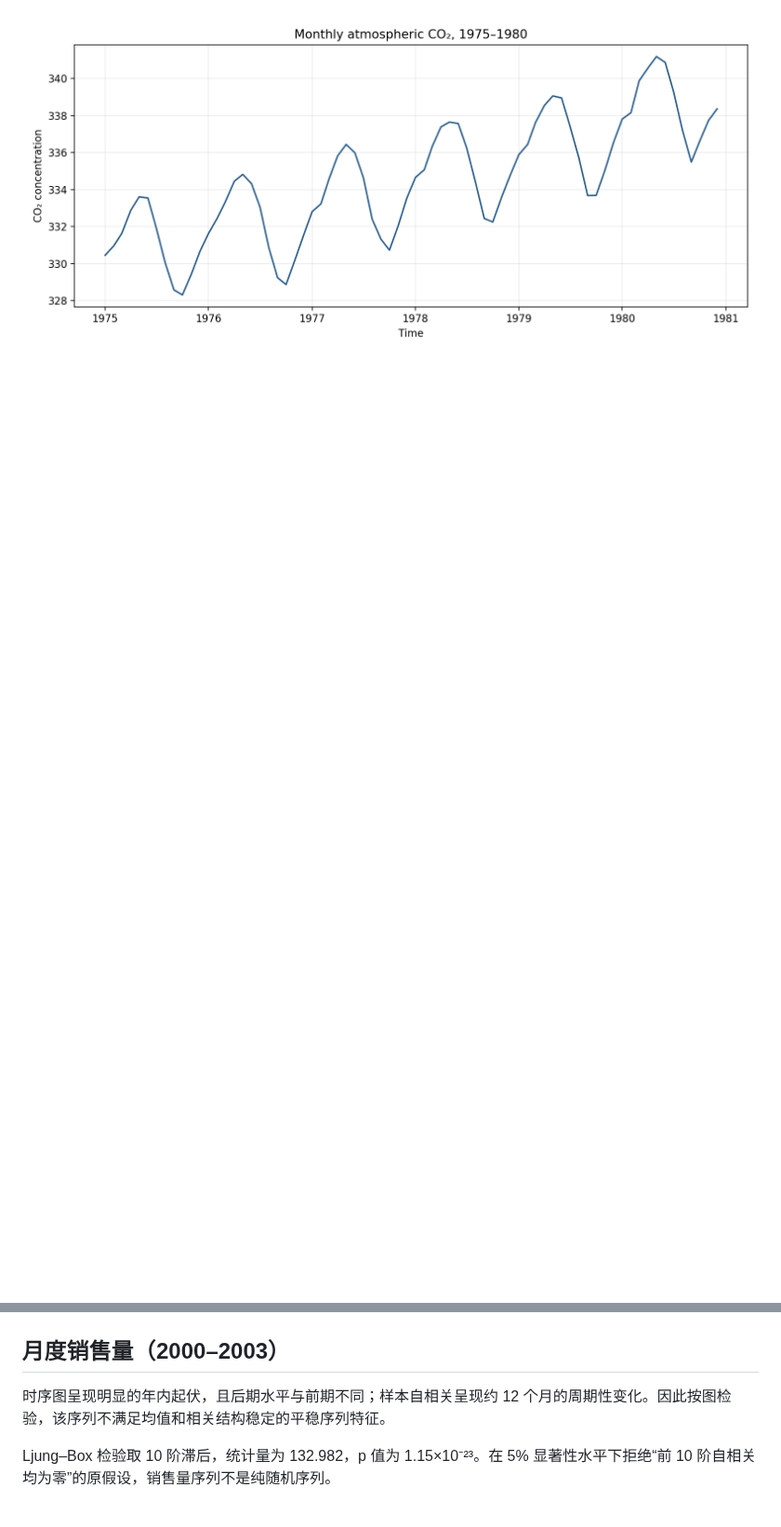
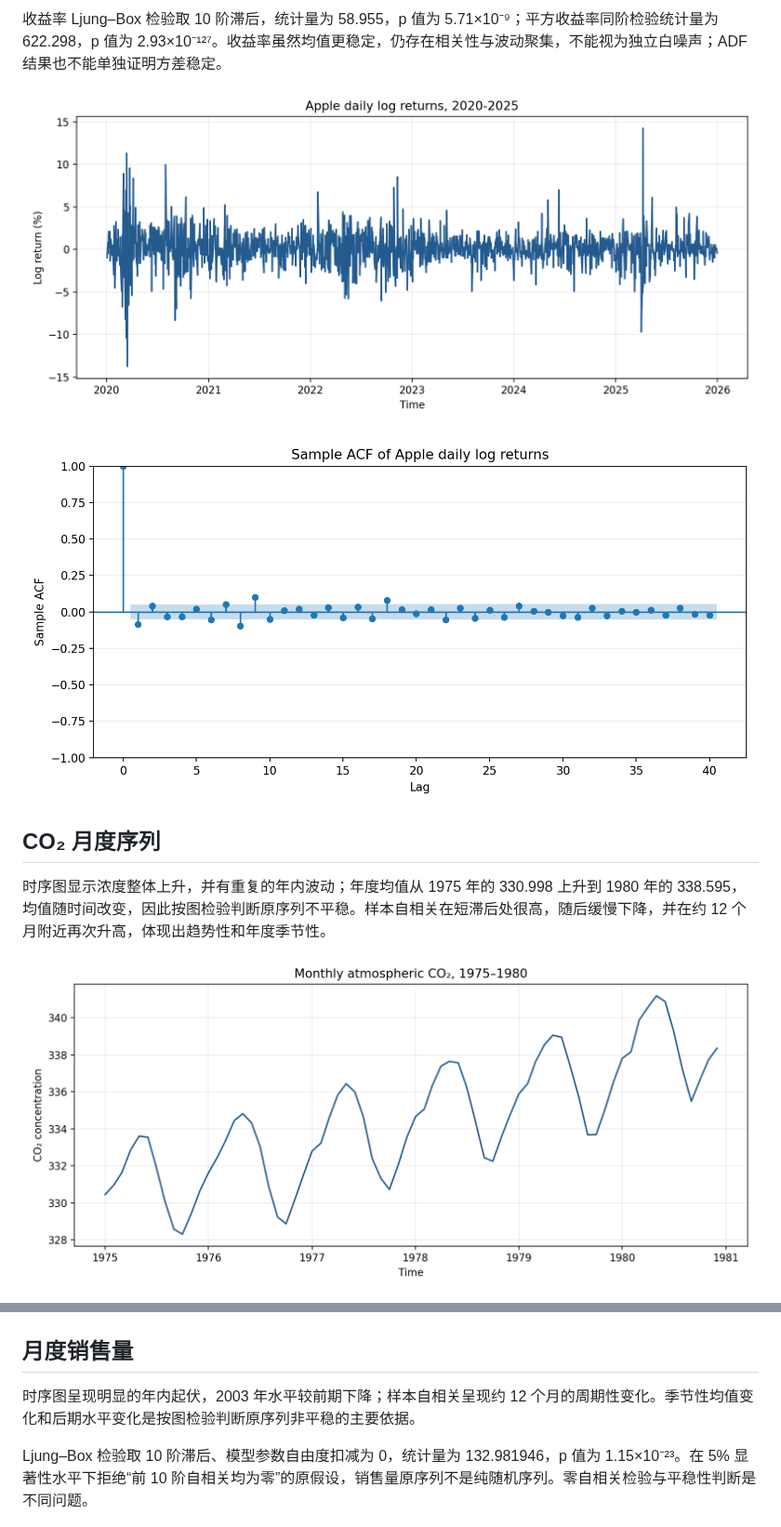
Before and after one commit to SpringFieldCafe/TimeSeriesAnalysis, a Markdown page: exp1/README.md, 2 parts joined by grey strips. Shown at 93% size. GitHub-like rendering; pictures changed too: exp1/figures/apple_returns_acf.png (added), exp1/figures/apple_returns_time.png (added); blank space fills up the shorter version.

```diff
--- a/exp1/README.md
+++ b/exp1/README.md
@@ -10,13 +42,22 @@
+收益率 Ljung–Box 检验取 10 阶滞后，统计量为 58.955，p 值为 5.71×10⁻⁹；平方收益率同阶检验统计量为 622.298，p 值为 2.93×10⁻¹²⁷。收益率虽然均值更稳定，仍存在相关性与波动聚集，不能视为独立白噪声；ADF 结果也不能单独证明方差稳定。
+
+![Apple 日对数收益率时序图](figures/apple_returns_time.png)
+
+![Apple 日对数收益率自相关图](figures/apple_returns_acf.png)
+
+## CO₂ 月度序列
+
+时序图显示浓度整体上升，并有重复的年内波动；年度均值从 1975 年的 330.998 上升到 1980 年的 338.595，均值随时间改变，因此按图检验判断原序列不平稳。样本自相关在短滞后处很高，随后缓慢下降，并在约 12 个月附近再次升高，体现出趋势性和年度季节性。
 
 ![CO₂ 时序图](figures/co2_time.png)
 
 ![CO₂ 样本自相关图](figures/co2_acf.png)
 
-## 月度销售量（2000–2003）
+## 月度销售量
 
-时序图呈现明显的年内起伏，且后期水平与前期不同；样本自相关呈现约 12 个月的周期性变化。因此按图检验，该序列不满足均值和相关结构稳定的平稳序列特征。
+时序图呈现明显的年内起伏，2003 年水平较前期下降；样本自相关呈现约 12 个月的周期性变化。季节性均值变化和后期水平变化是按图检验判断原序列非平稳的主要依据。
 
-Ljung–Box 检验取 10 阶滞后，统计量为 132.982，p 值为 1.15×10⁻²³。在 5% 显著性水平下拒绝“前 10 阶自相关均为零”的原假设，销售量序列不是纯随机序列。
+Ljung–Box 检验取 10 阶滞后、模型参数自由度扣减为 0，统计量为 132.981946，p 值为 1.15×10⁻²³。在 5% 显著性水平下拒绝“前 10 阶自相关均为零”的原假设，销售量原序列不是纯随机序列。零自相关检验与平稳性判断是不同问题。
 
 ![销售量时序图](figures/sales_time.png)
 
```
Also changed, not shown: other parts of exp1/README.md (+50 -5 lines), exp1/figures/apple_price_acf.png (added), exp1/figures/apple_price_time.png (added), 8 other files.
